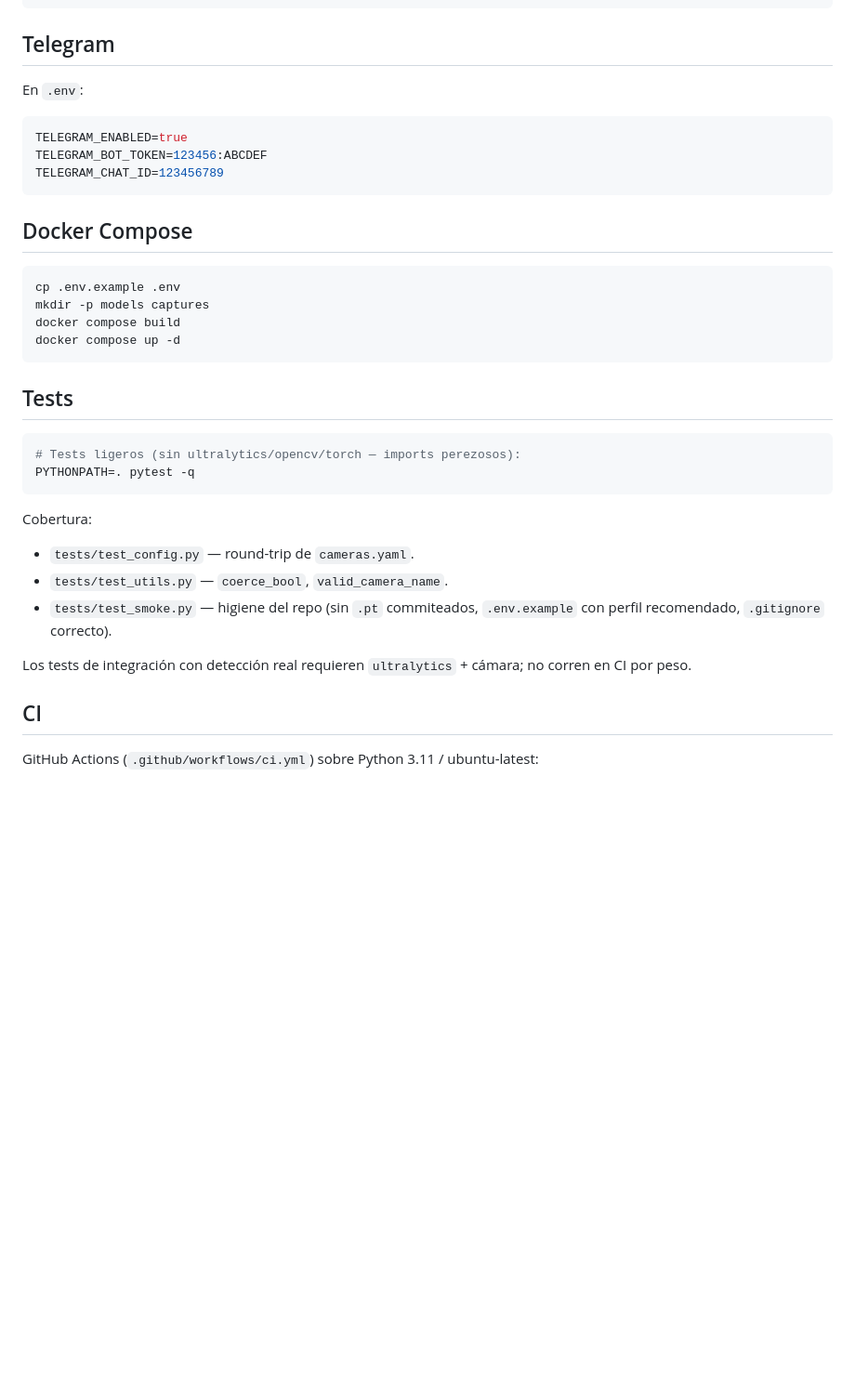
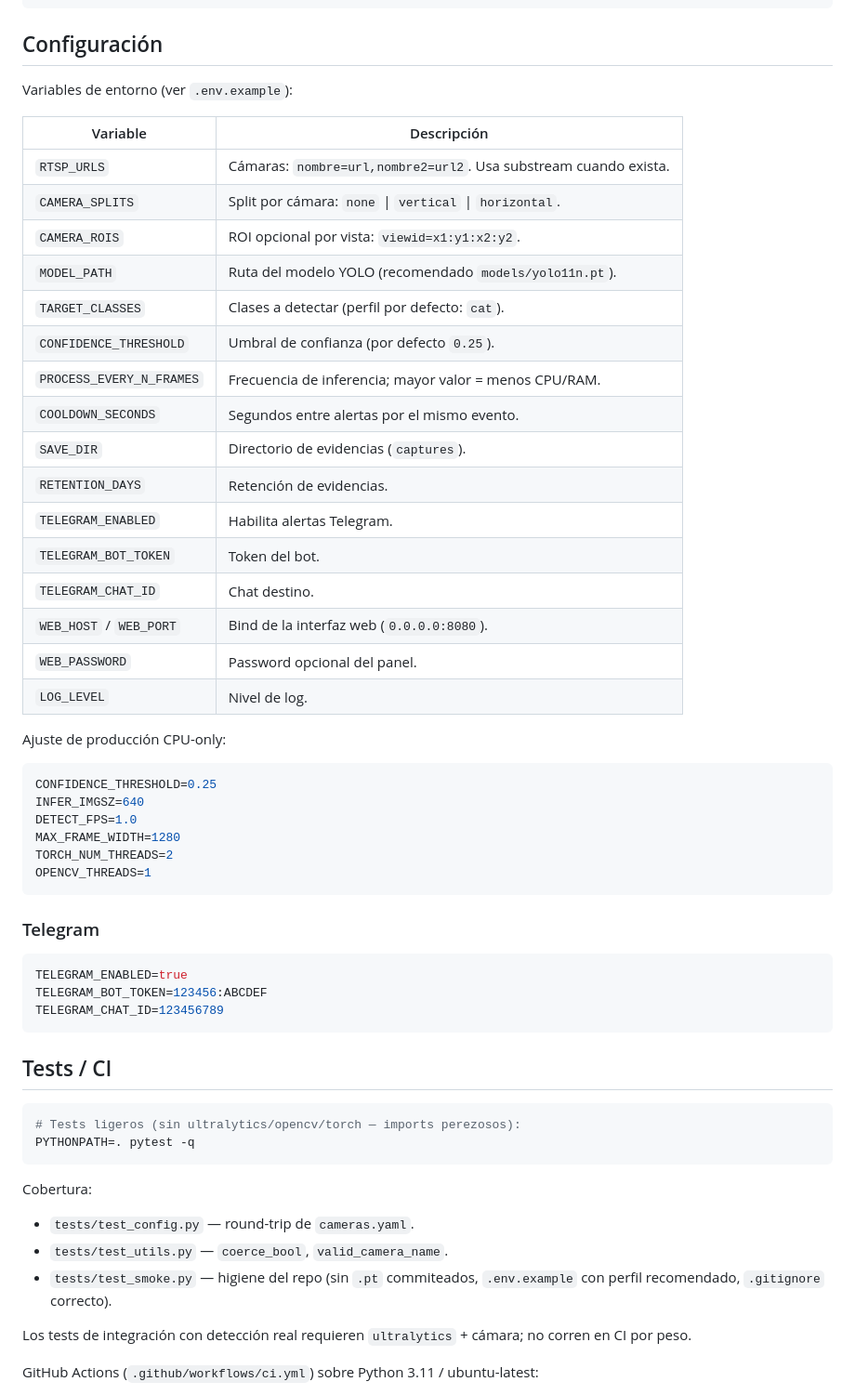
Before and after one commit to bi0punk/catfinder, a Markdown page: README.md, the part around one of its changes. Shown at 93% size. Drawn GitHub-style; blank space fills up the shorter version.

````diff
--- a/README.md
+++ b/README.md
@@ -185,9 +194,41 @@ GET  /captures/<path>
 POST /api/telegram/test
 ```
 
-## Telegram
+## Configuración
 
-En `.env`:
+Variables de entorno (ver `.env.example`):
+
+| Variable | Descripción |
+|---|---|
+| `RTSP_URLS` | Cámaras: `nombre=url,nombre2=url2`. Usa substream cuando exista. |
+| `CAMERA_SPLITS` | Split por cámara: `none` \| `vertical` \| `horizontal`. |
+| `CAMERA_ROIS` | ROI opcional por vista: `viewid=x1:y1:x2:y2`. |
+| `MODEL_PATH` | Ruta del modelo YOLO (recomendado `models/yolo11n.pt`). |
+| `TARGET_CLASSES` | Clases a detectar (perfil por defecto: `cat`). |
+| `CONFIDENCE_THRESHOLD` | Umbral de confianza (por defecto `0.25`). |
+| `PROCESS_EVERY_N_FRAMES` | Frecuencia de inferencia; mayor valor = menos CPU/RAM. |
+| `COOLDOWN_SECONDS` | Segundos entre alertas por el mismo evento. |
+| `SAVE_DIR` | Directorio de evidencias (`captures`). |
+| `RETENTION_DAYS` | Retención de evidencias. |
+| `TELEGRAM_ENABLED` | Habilita alertas Telegram. |
+| `TELEGRAM_BOT_TOKEN` | Token del bot. |
+| `TELEGRAM_CHAT_ID` | Chat destino. |
+| `WEB_HOST` / `WEB_PORT` | Bind de la interfaz web (`0.0.0.0:8080`). |
+| `WEB_PASSWORD` | Password opcional del panel. |
+| `LOG_LEVEL` | Nivel de log. |
+
+Ajuste de producción CPU-only:
+
+```env
+CONFIDENCE_THRESHOLD=0.25
+INFER_IMGSZ=640
+DETECT_FPS=1.0
+MAX_FRAME_WIDTH=1280
+TORCH_NUM_THREADS=2
+OPENCV_THREADS=1
+```
+
+### Telegram
 
 ```env
 TELEGRAM_ENABLED=true
@@ -195,16 +236,7 @@ TELEGRAM_BOT_TOKEN=123456:ABCDEF
 TELEGRAM_CHAT_ID=123456789
 ```
 
-## Docker Compose
-
-```bash
-cp .env.example .env
-mkdir -p models captures
-docker compose build
-docker compose up -d
-```
-
-## Tests
+## Tests / CI
 
 ```bash
 # Tests ligeros (sin ultralytics/opencv/torch — imports perezosos):
@@ -218,8 +250,6 @@ Cobertura:
 - `tests/test_smoke.py` — higiene del repo (sin `.pt` commiteados, `.env.example` con perfil recomendado, `.gitignore` correcto).
 
 Los tests de integración con detección real requieren `ultralytics` + cámara; no corren en CI por peso.
-
-## CI
 
 GitHub Actions (`.github/workflows/ci.yml`) sobre Python 3.11 / ubuntu-latest:
 
````
Also changed, not shown: other parts of README.md (+79 -68 lines).
